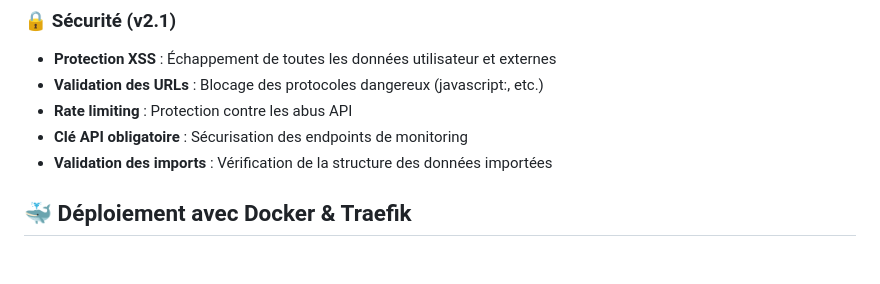
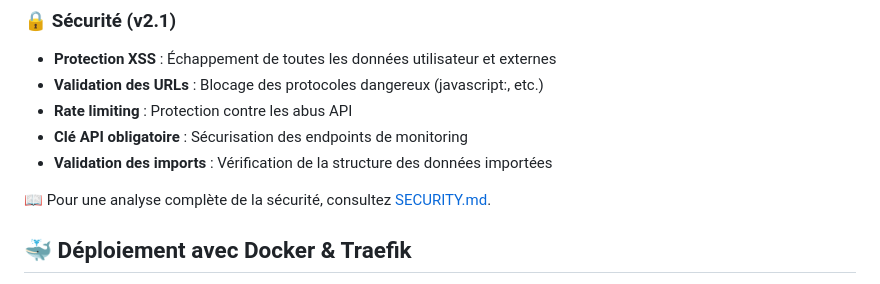
Before and after one commit to ebrangerieau/homepage360, a Markdown page: README.md, the part around the change. Drawn GitHub-style; blank space fills up the shorter version.

```diff
--- a/README.md
+++ b/README.md
@@ -51,6 +51,9 @@
 - **Rate limiting** : Protection contre les abus API
 - **Clé API obligatoire** : Sécurisation des endpoints de monitoring
 - **Validation des imports** : Vérification de la structure des données importées
+
+📖 Pour une analyse complète de la sécurité, consultez [SECURITY.md](SECURITY.md).
+
 
 ## 🐳 Déploiement avec Docker & Traefik
 
```
Also changed, not shown: SECURITY.md (added, +336 -0 lines).
